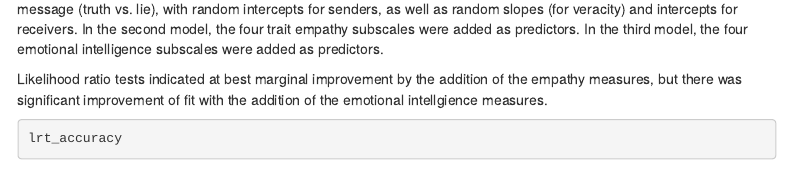
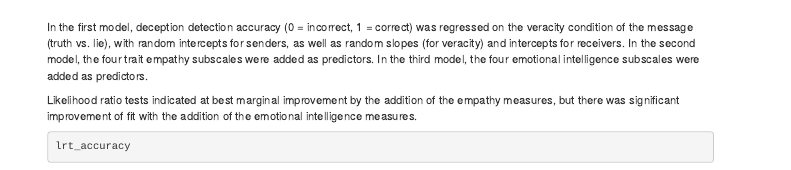
Before and after one commit to RabbitSnore/deception_ei, an R Markdown document (main_report.Rmd): the page in a window 1100 px wide, from 1510 px down before the commit and from 2790 px down after it. Rendered offline with R 4.5, knitr and Pandoc, with nearby package versions; some code elsewhere in the file could not run offline; menus at the side of the page are left out.

Commit message:
presubmission update

````diff
--- a/main_report.Rmd
+++ b/main_report.Rmd
@@ -73,7 +73,7 @@ head(model_data, 20) %>%
 
 In the first model, deception detection accuracy (0 = incorrect, 1 = correct) was regressed on the veracity condition of the message (truth vs. lie), with random intercepts for senders, as well as random slopes (for veracity) and intercepts for receivers. In the second model, the four trait empathy subscales were added as predictors. In the third model, the four emotional intelligence subscales were added as predictors.
 
-Likelihood ratio tests indicated at best marginal improvement by the addition of the empathy measures, but there was significant improvement of fit with the addition of the emotional intellgience measures.
+Likelihood ratio tests indicated at best marginal improvement by the addition of the empathy measures, but there was significant improvement of fit with the addition of the emotional intelligence measures.
 
 ```{r}
 lrt_accuracy
````
Also changed, not shown: README.md, deception_ei_data.xlsx (added), 1 other file.
